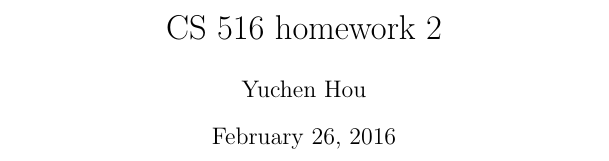
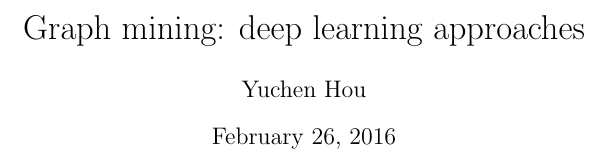
Before and after one commit to alanyuchenhou/cave, a LaTeX document (QE.tex): part of the page, cut at the place of the change. Compiled offline with pdfLaTeX.

Commit message:
add title

```diff
--- a/QE.tex
+++ b/QE.tex
@@ -7,7 +7,7 @@
 \usepackage{cite}
 \begin{document}
 \lstset{language=python, tabsize=4}
-\title{CS 516 homework 2}
+\title{Graph mining: deep learning approaches}
 \author{Yuchen Hou}
 \maketitle
 
```
